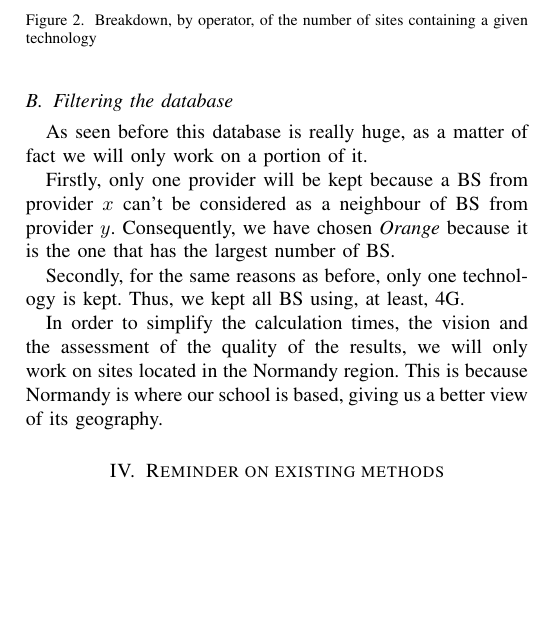
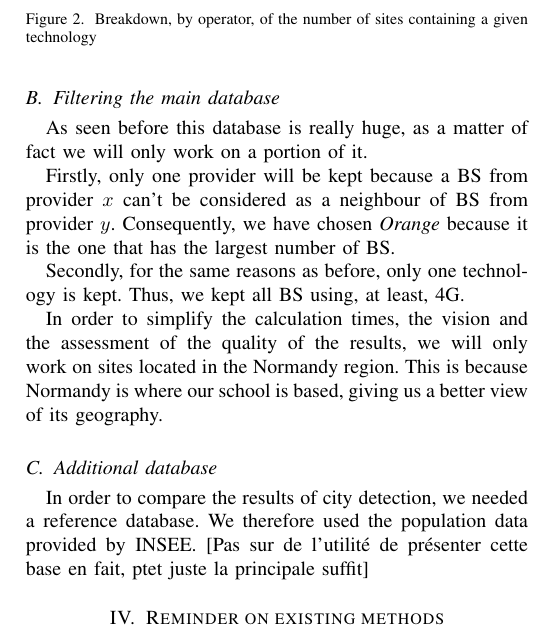
Before and after one commit to pmehaud/article_intership_cvut_24, a LaTeX paper (article.tex): part of one column of page 2 of 4, cut so that both start at the same text, the shorter picture padded with empty space. Compiled offline with pdfLaTeX; a missing font is replaced by an installed copy or a similar font; a LaTeX package or settings file that is missing is left out.

Commit message:
Commentaires sur la database

```diff
--- a/article.tex
+++ b/article.tex
@@ -160,7 +160,7 @@ We can see, for example, that \emph{Free Mobile} doesn't have any base station w
     \end{tabular}
 \end{table}
 
-\subsection{Filtering the database}
+\subsection{Filtering the main database}
 As seen before this database is really huge, as a matter of fact we will only work on a portion of it.
 
 Firstly, only one provider will be kept because a \acrshort{bs} from provider $x$ can't be considered as a neighbour of \acrshort{bs} from provider $y$.
@@ -170,6 +170,10 @@ Secondly, for the same reasons as before, only one technology is kept. Thus, we
 
 In order to simplify the calculation times, the vision and the assessment of the quality of the results, we will only work on sites located in the Normandy region.
 This is because Normandy is where our school is based, giving us a better view of its geography.
+
+\subsection{Additional database}
+In order to compare the results of city detection, we needed a reference database. We therefore used the population data provided by INSEE.
+[Pas sur de l'utilité de présenter cette base en fait, ptet juste la principale suffit]
 
 \section{Reminder on existing methods\label{sec:reminder}}
 \subsection{Finding potential neighbours}
```
